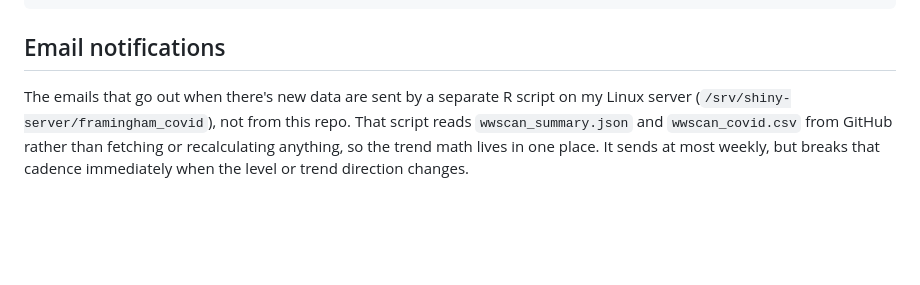
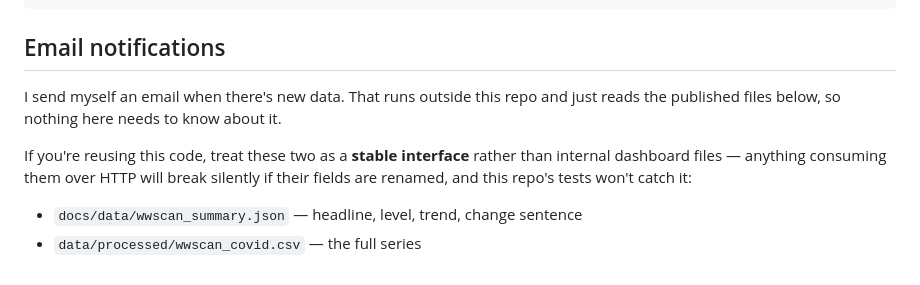
Before and after one commit to smach/biobot_mwra, a Markdown page: README.md, the part around the change. Drawn GitHub-style; blank space fills up the shorter version.

Commit message:
Remove server and local filesystem paths from public docs (#51)
This is a public repo. CLAUDE.md and README.md both named the Linux
server directory the email script runs from, plus a local Windows path.
No credentials, but deployment layout does not belong in public docs.

Deployment specifics now live in .claude/DEPLOYMENT.md, which is
gitignored. CLAUDE.md says so explicitly, and now states that it is
itself public so the same mistake is less likely next time.

The published-interface note is kept, reworded so it is useful to anyone
reusing the repo without describing my setup.

Co-authored-by: Claude Fable 5 <noreply@anthropic.com>

```diff
--- a/README.md
+++ b/README.md
@@ -293,9 +293,12 @@ biobot_mwra/
 
 ## Email notifications
 
-The emails that go out when there's new data are sent by a separate R script on
-my Linux server (`/srv/shiny-server/framingham_covid`), not from this repo. That
-script reads `wwscan_summary.json` and `wwscan_covid.csv` from GitHub rather
-than fetching or recalculating anything, so the trend math lives in one place.
-It sends at most weekly, but breaks that cadence immediately when the level or
-trend direction changes.
+I send myself an email when there's new data. That runs outside this repo and
+just reads the published files below, so nothing here needs to know about it.
+
+If you're reusing this code, treat these two as a **stable interface** rather
+than internal dashboard files — anything consuming them over HTTP will break
+silently if their fields are renamed, and this repo's tests won't catch it:
+
+- `docs/data/wwscan_summary.json` — headline, level, trend, change sentence
+- `data/processed/wwscan_covid.csv` — the full series
```
Also changed, not shown: CLAUDE.md (+3 -1 lines).
